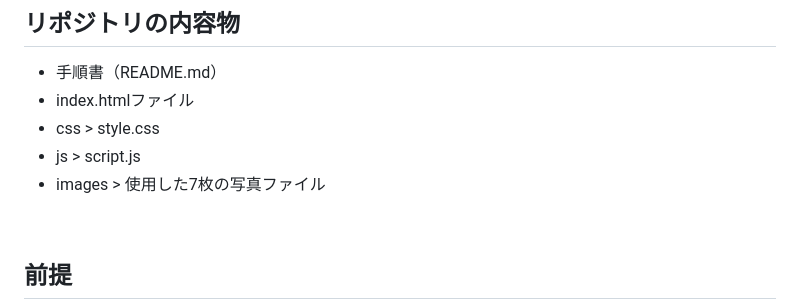
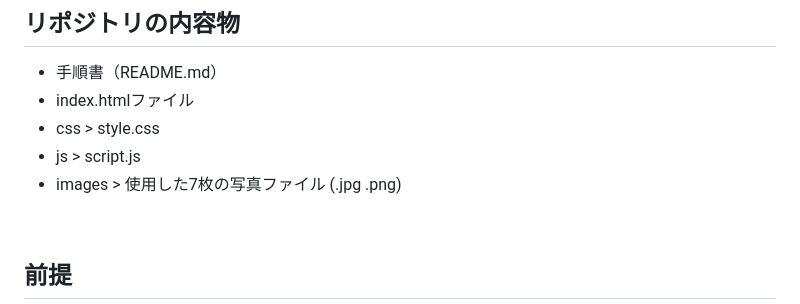
Before and after one commit to kakoyukiko/ITkisokenshu, a Markdown page: README.md, the part around the change. Drawn GitHub-style.

Commit message:
Update README.md
jpg png

```diff
--- a/README.md
+++ b/README.md
@@ -4,7 +4,7 @@
    + index.htmlファイル
    + css > style.css
    + js > script.js
-   + images > 使用した7枚の写真ファイル
+   + images > 使用した7枚の写真ファイル (.jpg .png)
    <br>
 
 ## 前提
```
